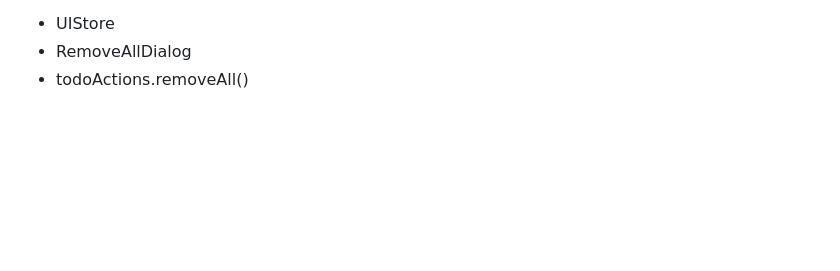
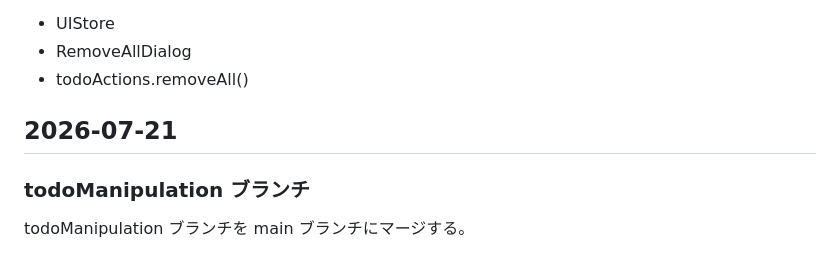
Before and after one commit to Mono5571/TODOAppDemo, a Markdown page: HISTORY.md, the part around the change. Drawn GitHub-style; blank space fills up the shorter version.

Commit message:
[Modified] HISTORY.md: minor change

```diff
--- a/HISTORY.md
+++ b/HISTORY.md
@@ -622,3 +622,9 @@ graph LR
 - UIStore
 - RemoveAllDialog
 - todoActions.removeAll()
+
+## 2026-07-21
+
+### todoManipulation ブランチ
+
+todoManipulation ブランチを main ブランチにマージする。
```
